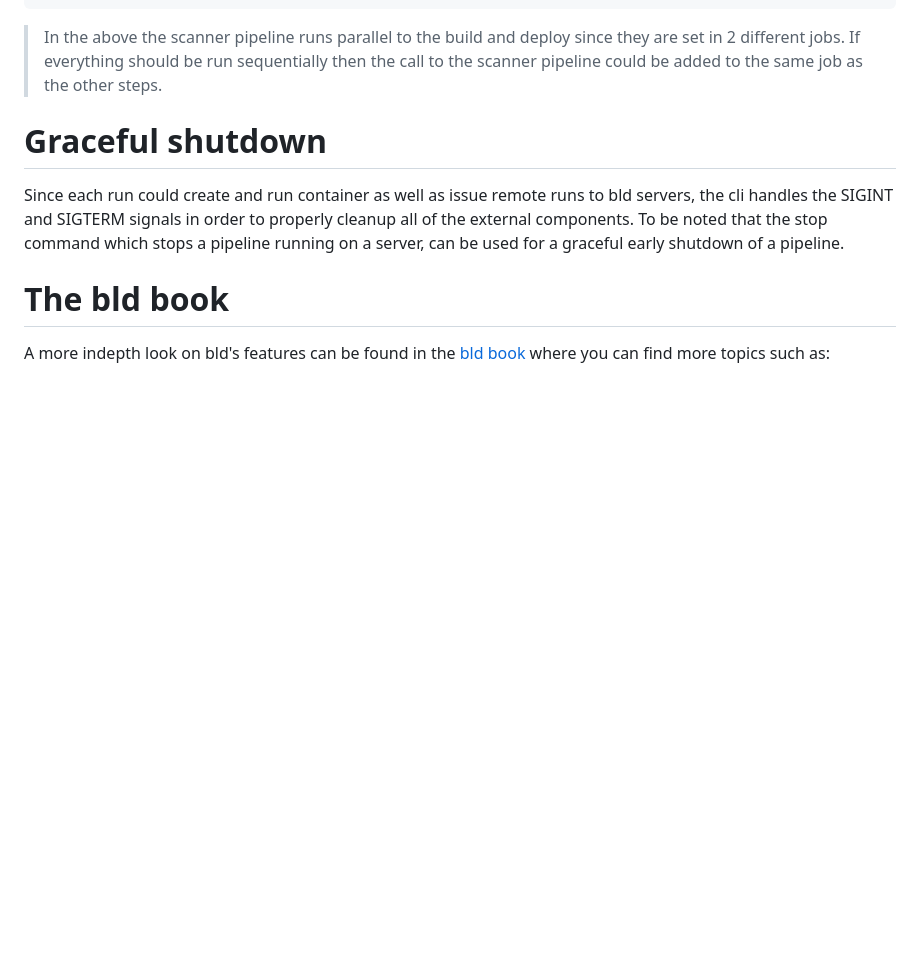
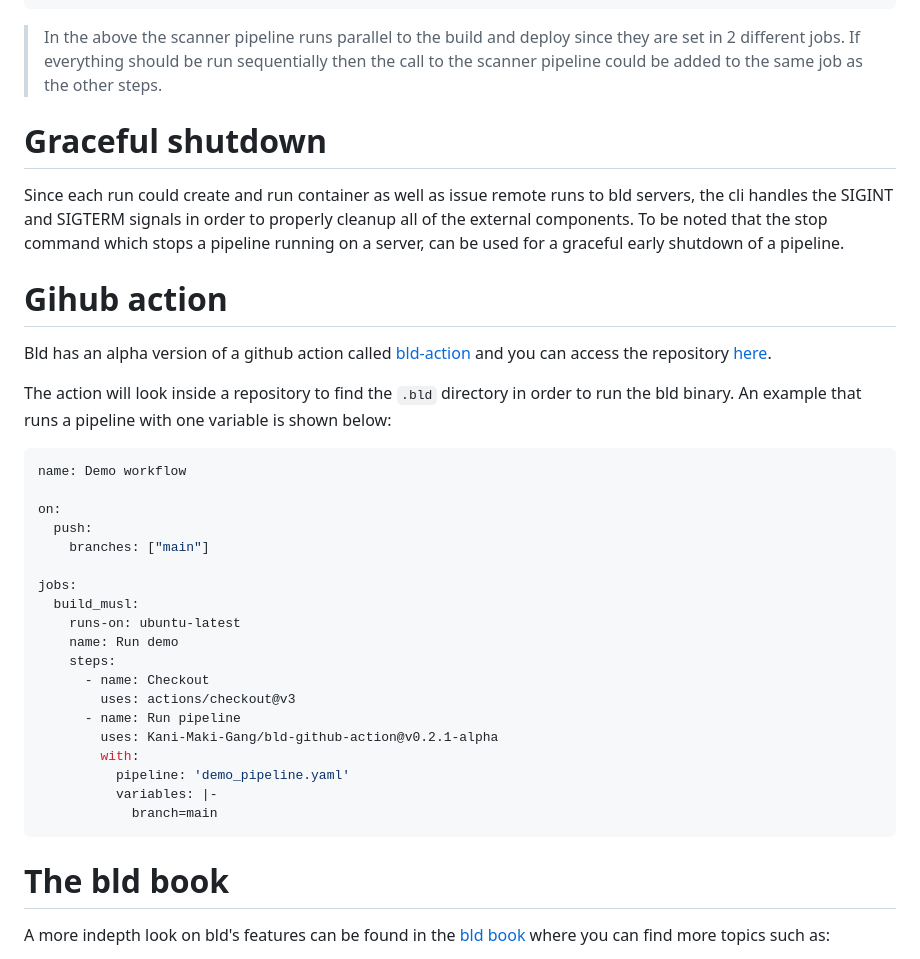
Before and after one commit to Kani-Maki-Gang/bld, a Markdown page: Readme.md, the part around one of its changes. Rendered like a GitHub page; blank space fills up the shorter version.

Commit message:
docs(Readme.md): Added the 'Github action' section and update bld-book links (#158)

````diff
--- a/Readme.md
+++ b/Readme.md
@@ -175,5 +175,31 @@ jobs:
 # Graceful shutdown
 Since each run could create and run container as well as issue remote runs to bld servers, the cli handles the SIGINT and SIGTERM signals in order to properly cleanup all of the external components. To be noted that the stop command which stops a pipeline running on a server, can be used for a graceful early shutdown of a pipeline.
 
+# Gihub action
+Bld has an alpha version of a github action called [bld-action](https://github.com/marketplace/actions/bld-action) and you can access the repository [here](https://github.com/Kani-Maki-Gang/bld-github-action).
+
+The action will look inside a repository to find the `.bld` directory in order to run the bld binary. An example that runs a pipeline with one variable is shown below:
+```yaml
+name: Demo workflow
+
+on:
+  push:
+    branches: ["main"]
+
+jobs:
+  build_musl:
+    runs-on: ubuntu-latest
+    name: Run demo
+    steps:
+      - name: Checkout
+        uses: actions/checkout@v3
+      - name: Run pipeline
+        uses: Kani-Maki-Gang/bld-github-action@v0.2.1-alpha
+        with:
+          pipeline: 'demo_pipeline.yaml'
+          variables: |-
+            branch=main
+```
+
 # The bld book
 A more indepth look on bld's features can be found in the [bld book](https://kani-maki-gang.github.io/bld-book/) where you can find more topics such as:
````
Also changed, not shown: other parts of Readme.md (+2 -2 lines).
